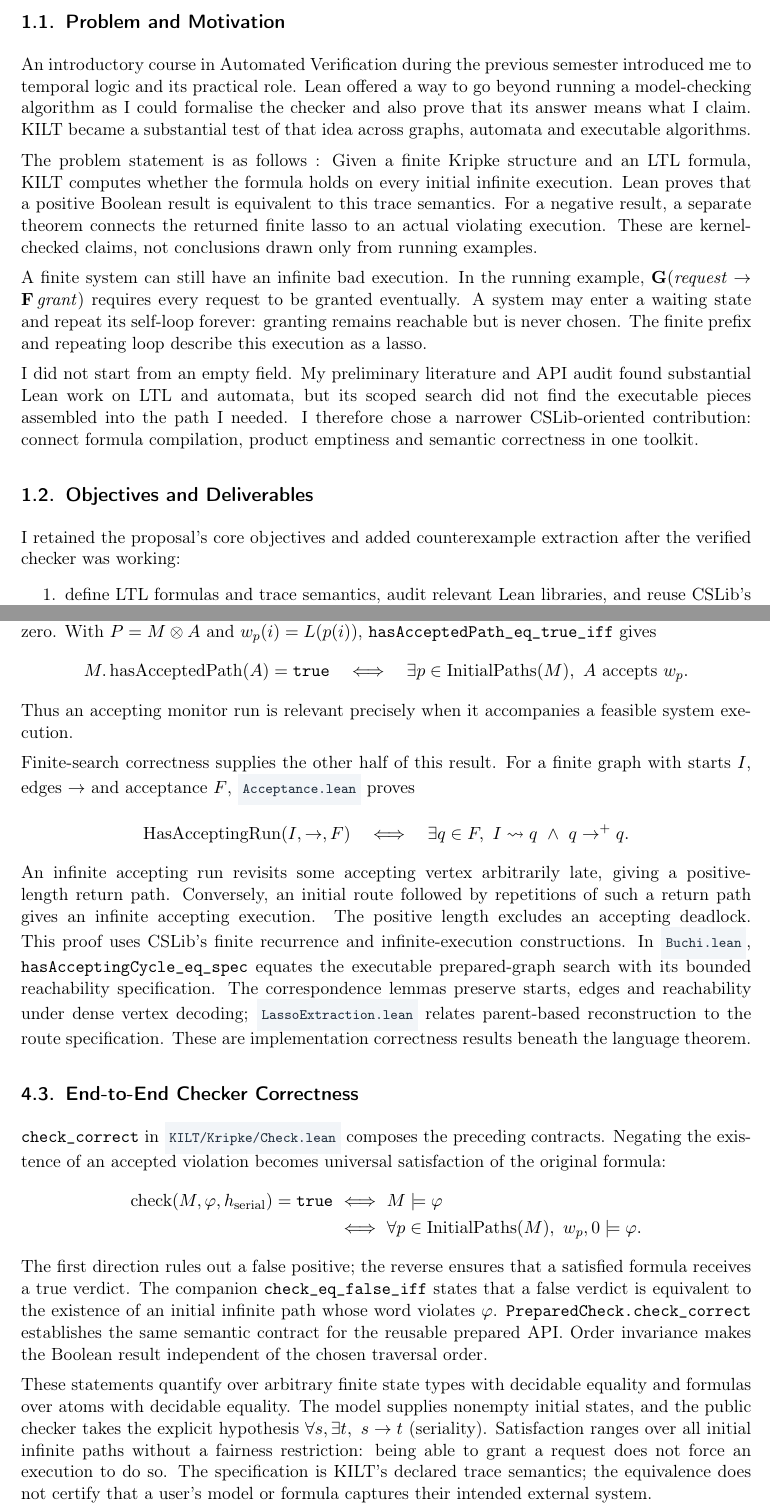
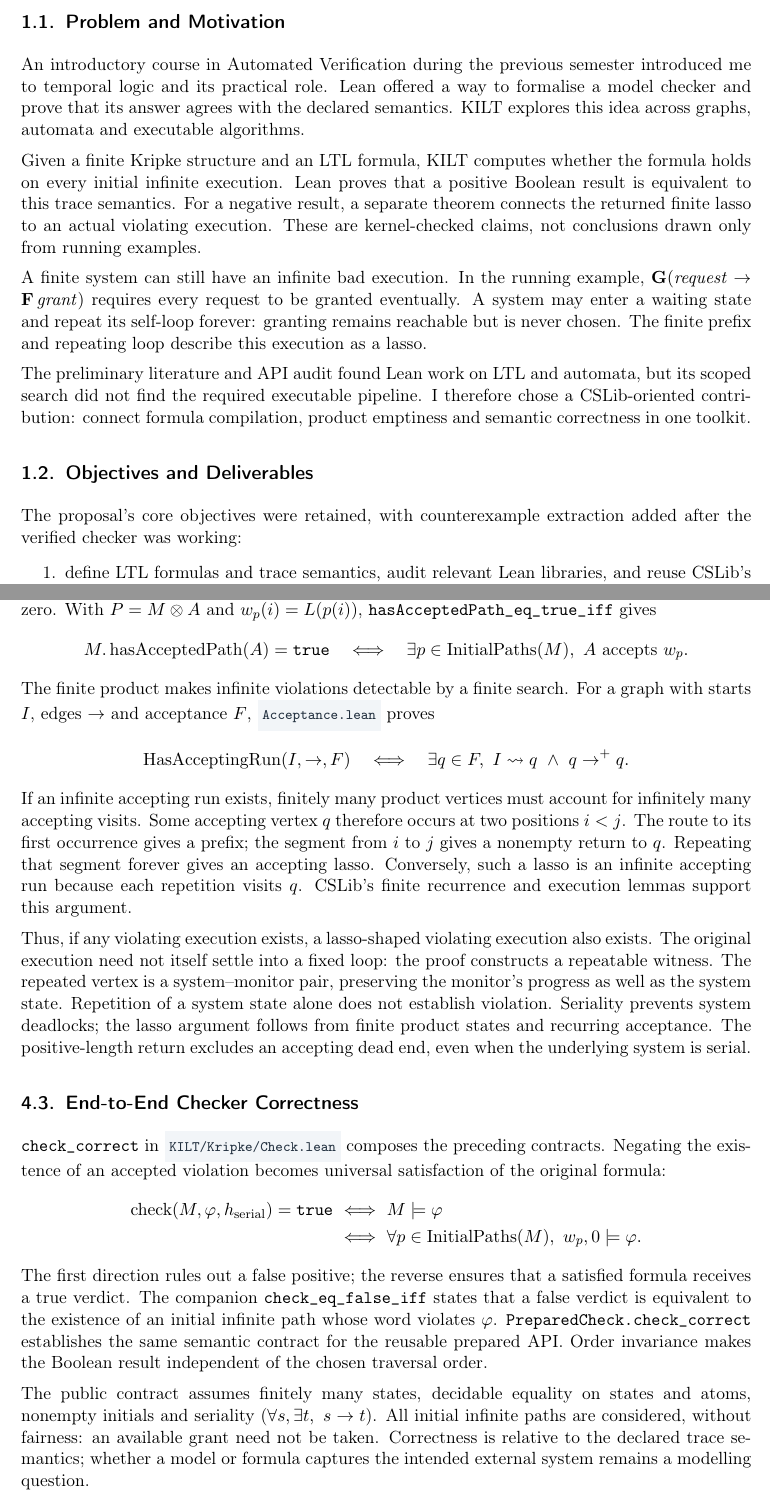
Before and after one commit to Yash-Rawat-IIT-D/KILT, a LaTeX document (report/src/main.tex, which reads report/src/sections/01-problem-and-objectives.tex, report/src/sections/04-theorems-and-correctness.tex): two parts of pages 4 and 11 of 16 before the commit and two parts of pages 4 and 10 of 15 after it, joined at a grey line, cut so that both start at the same text. Compiled offline with pdfLaTeX.

Commit message:
Updated Techniques

```diff
--- a/report/src/sections/01-problem-and-objectives.tex
+++ b/report/src/sections/01-problem-and-objectives.tex
@@ -4,11 +4,10 @@
 
 An introductory course in Automated Verification during the previous semester
 introduced me to temporal logic and its practical role. Lean offered a way to
-go beyond running a model-checking algorithm as I could formalise the checker and
-also prove that its answer means what I claim. KILT became a substantial test
-of that idea across graphs, automata and executable algorithms.
+formalise a model checker and prove that its answer agrees with the declared
+semantics. KILT explores this idea across graphs, automata and executable algorithms.
 
-The problem statement is as follows : Given a finite Kripke structure and an LTL formula,
+Given a finite Kripke structure and an LTL formula,
 KILT computes whether the formula holds on every initial infinite execution.
 Lean proves that a positive Boolean result is equivalent to this trace
 semantics. For a negative result, a separate theorem connects the returned
@@ -21,16 +20,15 @@ requires every request to be granted eventually. A system may enter a waiting
 state and repeat its self-loop forever: granting remains reachable but is never
 chosen. The finite prefix and repeating loop describe this execution as a lasso.
 
-I did not start from an empty field. My preliminary literature and API audit
-found substantial Lean work on LTL and automata, but its scoped search did not
-find the executable pieces assembled into the path I needed. I therefore
-chose a narrower CSLib-oriented contribution: connect formula compilation,
+The preliminary literature and API audit found Lean work on LTL and automata,
+but its scoped search did not find the required executable pipeline. I therefore
+chose a CSLib-oriented contribution: connect formula compilation,
 product emptiness and semantic correctness in one toolkit.
 
 \subsection{Objectives and Deliverables}
 
-I retained the proposal's core objectives and added counterexample extraction
-after the verified checker was working:
+The proposal's core objectives were retained, with counterexample extraction
+added after the verified checker was working:
 
 \begin{enumerate}
   \setlength{\itemsep}{0pt}
--- a/report/src/sections/04-theorems-and-correctness.tex
+++ b/report/src/sections/04-theorems-and-correctness.tex
@@ -94,32 +103,37 @@ position, including position zero.  With $P=M\otimes A$ and $w_p(i)=L(p(i))$,
   \quad\Longleftrightarrow\quad
   \exists p\in\operatorname{InitialPaths}(M),\ A\text{ accepts }w_p.
 \]
-Thus an accepting monitor run is relevant precisely when it accompanies a
-feasible system execution.
-
 % PROV[code]: KILT/Graph/Acceptance.lean:L24-L35,L83-L130;
-% KILT/Graph/Buchi.lean:L20-L90;
-% KILT/Graph/Correspondence.lean:L49-L69,L100-L120;
-% KILT/Graph/LassoExtraction.lean:L28-L44,L83-L130.
-Finite-search correctness supplies the other half of this result.  For a
-finite graph with starts $I$, edges $\to$ and acceptance $F$,
+% KILT/Automata/Product.lean:L54-L72; KILT/LTL/Compile.lean:L80-L83;
+% KILT/Automata/ProductLasso.lean, productLassoPath_accepts.
+The finite product makes infinite violations detectable by a finite search.
+For a graph with starts $I$, edges $\to$ and acceptance $F$,
 \sourcefile{Acceptance.lean} proves
 \[
   \operatorname{HasAcceptingRun}(I,\to,F)
   \quad\Longleftrightarrow\quad
   \exists q\in F,\ I\leadsto q\ \land\ q\to^{+}q.
 \]
-An infinite accepting run revisits some accepting vertex arbitrarily late,
-giving a positive-length return path.  Conversely, an initial route followed
-by repetitions of such a return path gives an infinite accepting execution.
-The positive length excludes an accepting deadlock.  This proof uses CSLib's
-finite recurrence and infinite-execution constructions.
-In \sourcefile{Buchi.lean}, \lean{hasAcceptingCycle_eq_spec} equates the
-executable prepared-graph search with its bounded reachability specification.
-The correspondence lemmas preserve starts, edges and reachability under dense
-vertex decoding; \sourcefile{LassoExtraction.lean} relates parent-based
-reconstruction to the route specification.  These are implementation
-correctness results beneath the language theorem.
+If an infinite accepting run exists, finitely many product vertices must
+account for infinitely many accepting visits.  Some accepting vertex $q$
+therefore occurs at two positions $i<j$.  The route to its first occurrence
+gives a prefix; the segment from $i$ to $j$ gives a nonempty return to $q$.
+Repeating that segment forever gives an accepting lasso.  Conversely, such a
+lasso is an infinite accepting run because each repetition visits $q$.
+CSLib's finite recurrence and execution lemmas support this argument.
+
+% PROV[user]: Requested care over why arbitrary infinite counterexamples yield lassos.
+% PROV[code]: KILT/Graph/Acceptance.lean, hasAcceptingCycle_iff_hasAcceptingRun;
+% KILT/Automata/Product.lean, product_run_iff; KILT/LTL/Compile.lean,
+% violationAutomaton_accepts.
+Thus, if any violating execution exists, a lasso-shaped violating execution
+also exists.  The original execution need not itself settle into a fixed
+loop: the proof constructs a repeatable witness.  The repeated vertex is a
+system--monitor pair, preserving the monitor's progress as well as the system
+state.  Repetition of a system state alone does not establish violation.
+Seriality prevents system deadlocks; the lasso argument follows from finite
+product states and recurring acceptance.  The positive-length return excludes
+an accepting dead end, even when the underlying system is serial.
 
 \subsection{End-to-End Checker Correctness}
 
@@ -147,14 +161,12 @@ independent of the chosen traversal order.
 % PROV[code]: KILT/Kripke/Check.lean:L14-L17,L34-L46;
 % KILT/Kripke/Finite.lean, structure FiniteKripke;
 % KILT/Kripke/Basic.lean, Serial; KILT/Kripke/Semantics.lean:L17-L24.
-These statements quantify over arbitrary finite state types with decidable
-equality and formulas over atoms with decidable equality.  The model supplies
-nonempty initial states, and the public checker takes the explicit hypothesis
-$\forall s,\exists t,\ s\to t$ (seriality).  Satisfaction ranges over all
-initial infinite paths without a fairness restriction: being able to grant a
-request does not force an execution to do so.  The specification is KILT's
-declared trace semantics; the equivalence does not certify that a user's model
-or formula captures their intended external system.
+The public contract assumes finitely many states, decidable equality on states
+and atoms, nonempty initials and seriality
+($\forall s,\exists t,\ s\to t$).  All initial infinite paths are considered,
+without fairness: an available grant need not be taken.  Correctness is
+relative to the declared trace semantics; whether a model or formula captures
+the intended external system remains a modelling question.
 
 \clearpage
 \subsection{Counterexample Guarantees}
```
Also changed, not shown: report/src/sections/01-problem-and-objectives.tex (4 more changed lines), report/src/sections/04-theorems-and-correctness.tex (57 more changed lines).
